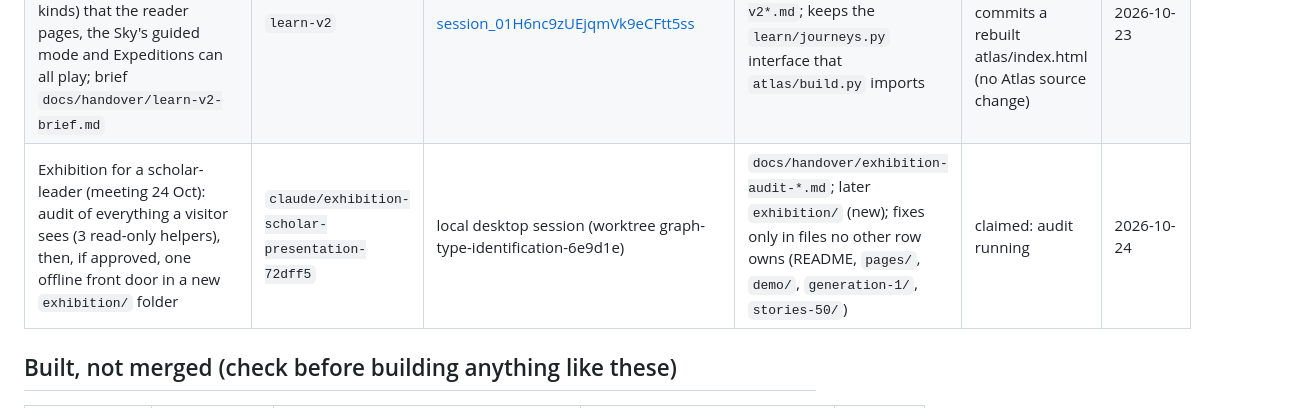
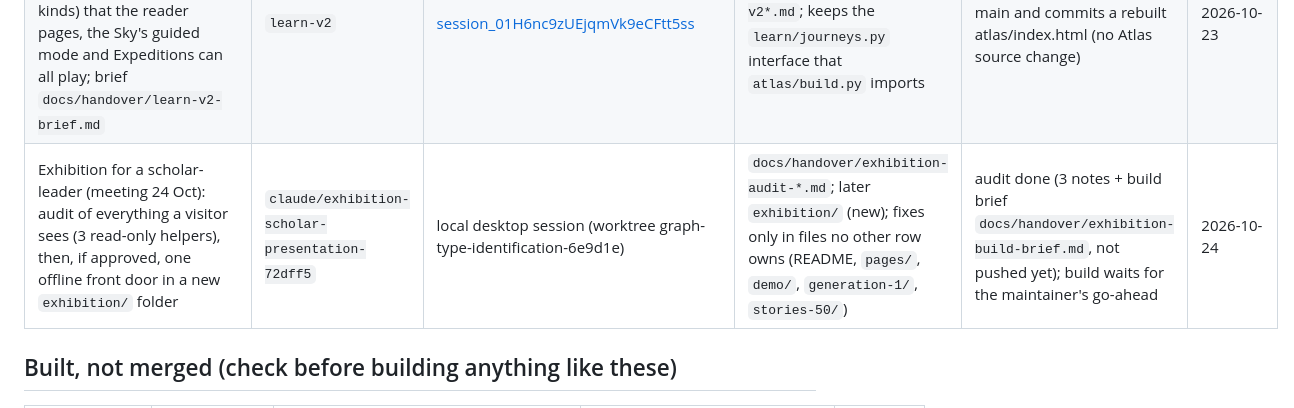
Before and after one commit to thajudeenUrbane/al-marsad, a Markdown page: WORKBOARD.md, the part around the change. GitHub-like rendering.

Commit message:
board: exhibition row, audit done, build waits for go-ahead
Co-Authored-By: Claude Opus 5.5 <noreply@anthropic.com>

```diff
--- a/WORKBOARD.md
+++ b/WORKBOARD.md
@@ -25,7 +25,7 @@ Keep each row to one line. Status words: `claimed`, `building`, `in review (PR #
 | Round-4 question sheet for the maintainer (answers recorded later as `docs/handover/maintainer-answers-4.md`) | none yet | [session_01MMFsjHHmzvhvLhM5s4NpnH](https://claude.ai/code/session_01MMFsjHHmzvhvLhM5s4NpnH) | artifact; later `docs/handover/` | building | 2026-10-22 |
 | Maintainer decision, 22 Oct: merge review lives in the **review pages** (PR #30). The Atlas merge-review screen is dropped and Atlas class notes are paused; the hub schedules them | none | [session_01MMFsjHHmzvhvLhM5s4NpnH](https://claude.ai/code/session_01MMFsjHHmzvhvLhM5s4NpnH) | none | decided | 2026-10-22 |
 | learn-v2: one shared journey format in `learn/` (step layers, three depths, view-state links, new step kinds) that the reader pages, the Sky's guided mode and Expeditions can all play; brief `docs/handover/learn-v2-brief.md` | `learn-v2` | [session_01H6nc9zUEjqmVk9eCFtt5ss](https://claude.ai/code/session_01H6nc9zUEjqmVk9eCFtt5ss) | `learn/`, `docs/handover/learn-v2*.md`; keeps the `learn/journeys.py` interface that `atlas/build.py` imports | in review (PR #34); merges main and commits a rebuilt atlas/index.html (no Atlas source change) | 2026-10-23 |
-| Exhibition for a scholar-leader (meeting 24 Oct): audit of everything a visitor sees (3 read-only helpers), then, if approved, one offline front door in a new `exhibition/` folder | `claude/exhibition-scholar-presentation-72dff5` | local desktop session (worktree graph-type-identification-6e9d1e) | `docs/handover/exhibition-audit-*.md`; later `exhibition/` (new); fixes only in files no other row owns (README, `pages/`, `demo/`, `generation-1/`, `stories-50/`) | claimed: audit running | 2026-10-24 |
+| Exhibition for a scholar-leader (meeting 24 Oct): audit of everything a visitor sees (3 read-only helpers), then, if approved, one offline front door in a new `exhibition/` folder | `claude/exhibition-scholar-presentation-72dff5` | local desktop session (worktree graph-type-identification-6e9d1e) | `docs/handover/exhibition-audit-*.md`; later `exhibition/` (new); fixes only in files no other row owns (README, `pages/`, `demo/`, `generation-1/`, `stories-50/`) | audit done (3 notes + build brief `docs/handover/exhibition-build-brief.md`, not pushed yet); build waits for the maintainer's go-ahead | 2026-10-24 |
 
 ## Built, not merged (check before building anything like these)
 
```
